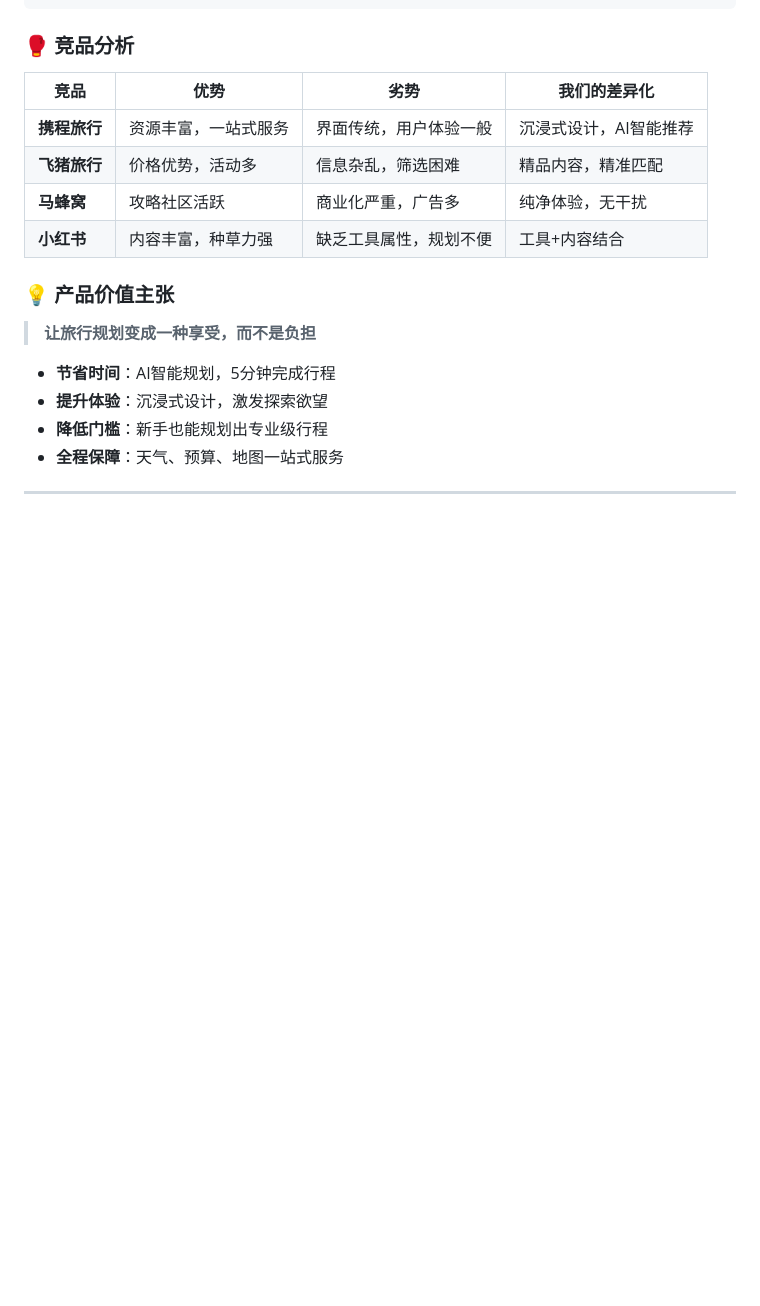
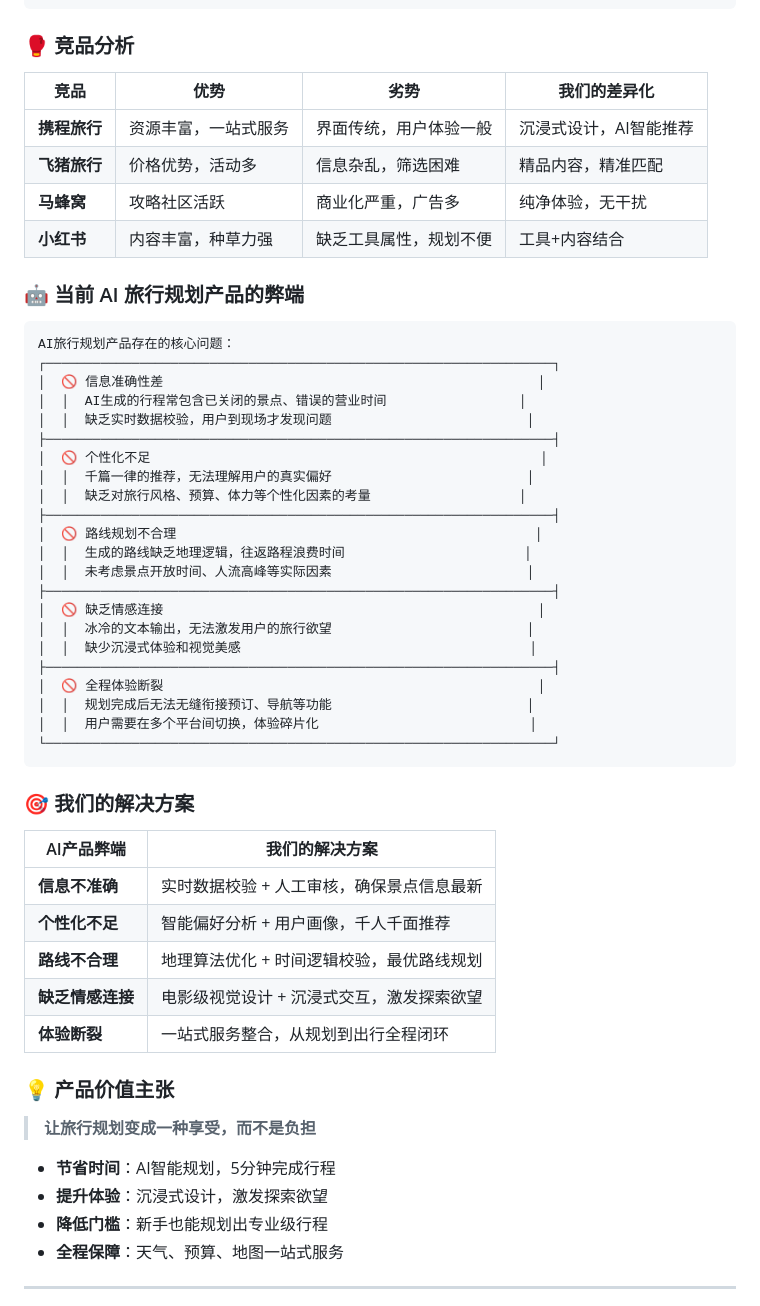
Before and after one commit to Christina110/travel-planner, a Markdown page: README.md, the part around the change. Rendered like a GitHub page; blank space fills up the shorter version.

Commit message:
🤖 添加AI旅行规划产品弊端分析及解决方案

````diff
--- a/README.md
+++ b/README.md
@@ -59,6 +59,43 @@
 | **飞猪旅行** | 价格优势，活动多 | 信息杂乱，筛选困难 | 精品内容，精准匹配 |
 | **马蜂窝** | 攻略社区活跃 | 商业化严重，广告多 | 纯净体验，无干扰 |
 | **小红书** | 内容丰富，种草力强 | 缺乏工具属性，规划不便 | 工具+内容结合 |
+
+### 🤖 当前 AI 旅行规划产品的弊端
+
+```
+AI旅行规划产品存在的核心问题：
+┌─────────────────────────────────────────────────────────────────┐
+│  🚫 信息准确性差                                                │
+│  │  AI生成的行程常包含已关闭的景点、错误的营业时间                 │
+│  │  缺乏实时数据校验，用户到现场才发现问题                         │
+├─────────────────────────────────────────────────────────────────┤
+│  🚫 个性化不足                                                  │
+│  │  千篇一律的推荐，无法理解用户的真实偏好                         │
+│  │  缺乏对旅行风格、预算、体力等个性化因素的考量                   │
+├─────────────────────────────────────────────────────────────────┤
+│  🚫 路线规划不合理                                              │
+│  │  生成的路线缺乏地理逻辑，往返路程浪费时间                       │
+│  │  未考虑景点开放时间、人流高峰等实际因素                         │
+├─────────────────────────────────────────────────────────────────┤
+│  🚫 缺乏情感连接                                                │
+│  │  冰冷的文本输出，无法激发用户的旅行欲望                         │
+│  │  缺少沉浸式体验和视觉美感                                     │
+├─────────────────────────────────────────────────────────────────┤
+│  🚫 全程体验断裂                                                │
+│  │  规划完成后无法无缝衔接预订、导航等功能                         │
+│  │  用户需要在多个平台间切换，体验碎片化                           │
+└─────────────────────────────────────────────────────────────────┘
+```
+
+### 🎯 我们的解决方案
+
+| AI产品弊端 | 我们的解决方案 |
+|------------|----------------|
+| **信息不准确** | 实时数据校验 + 人工审核，确保景点信息最新 |
+| **个性化不足** | 智能偏好分析 + 用户画像，千人千面推荐 |
+| **路线不合理** | 地理算法优化 + 时间逻辑校验，最优路线规划 |
+| **缺乏情感连接** | 电影级视觉设计 + 沉浸式交互，激发探索欲望 |
+| **体验断裂** | 一站式服务整合，从规划到出行全程闭环 |
 
 ### 💡 产品价值主张
 
````
